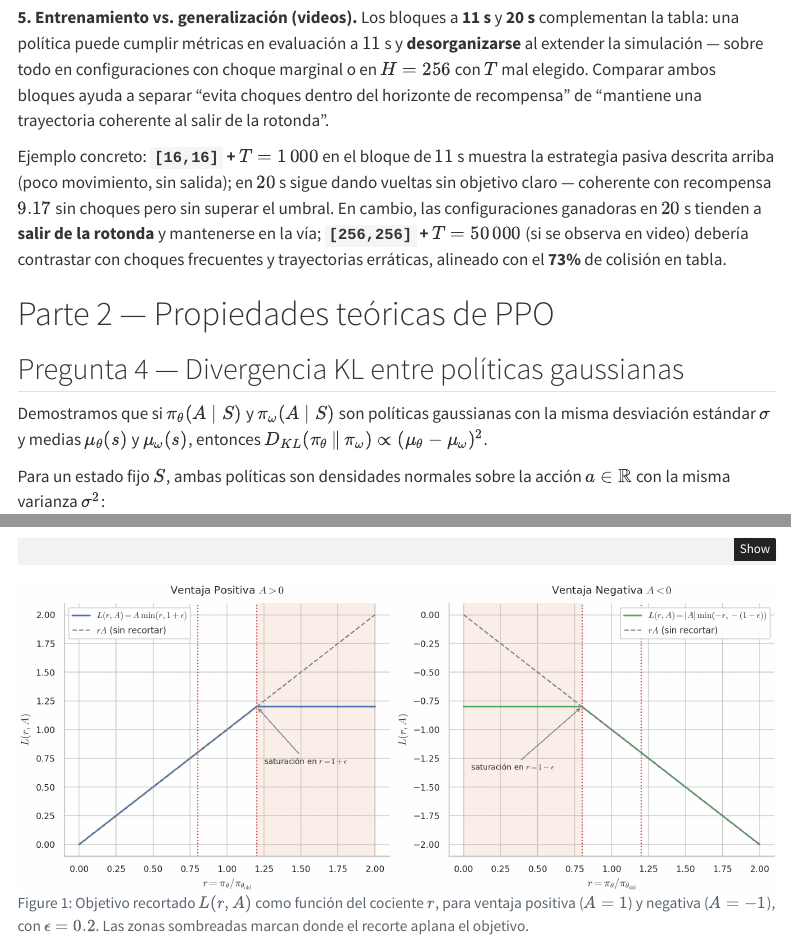
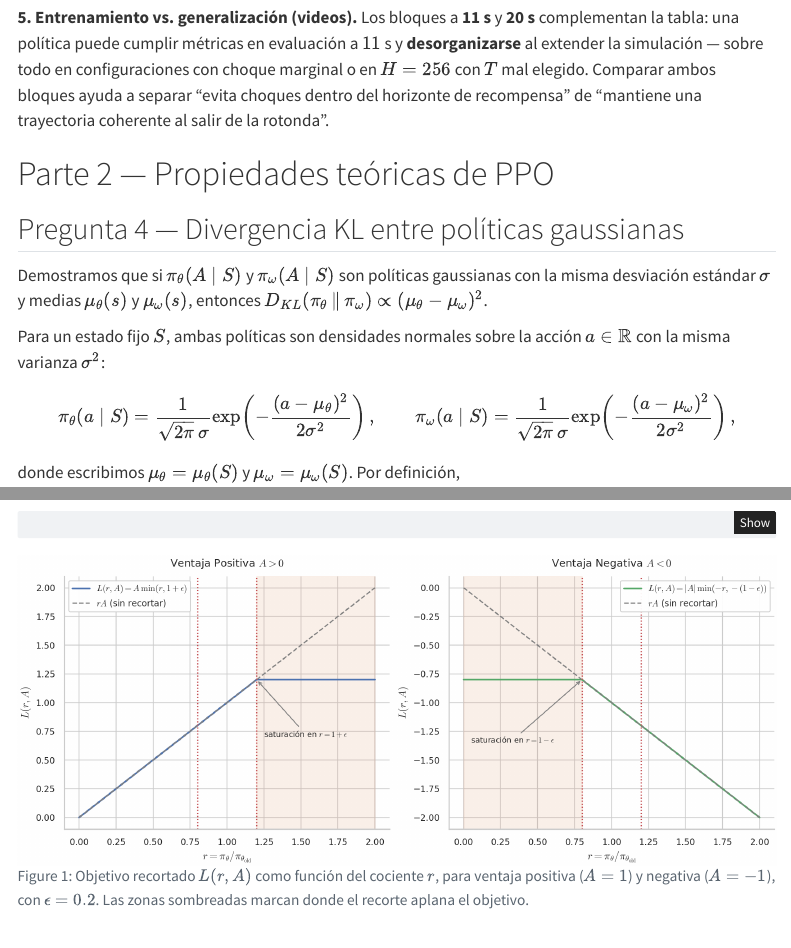
Before and after one commit to luccafrachelle/tar, a Quarto document (labs/lab4/Lab4.qmd): the page in a window 1100 px wide, from 8930 px down, and a second part further down, joined at a grey line. Rendered offline with R 4.5, knitr and Pandoc in place of Quarto, with nearby package versions; some code elsewhere in the file could not run offline; menus at the side of the page are left out.

Commit message:
final???

```diff
--- a/labs/lab4/Lab4.qmd
+++ b/labs/lab4/Lab4.qmd
@@ -443,13 +443,6 @@ configuraciones con choque marginal o en $H=256$ con $T$ mal elegido. Comparar
 ambos bloques ayuda a separar “evita choques dentro del horizonte de recompensa”
 de “mantiene una trayectoria coherente al salir de la rotonda”.
 
-Ejemplo concreto: **`[16,16]` + $T=1\,000$** en el bloque de $11$ s muestra la
-estrategia pasiva descrita arriba (poco movimiento, sin salida); en $20$ s sigue
-dando vueltas sin objetivo claro — coherente con recompensa $9.17$ sin choques
-pero sin superar el umbral. En cambio, las configuraciones ganadoras en $20$ s
-tienden a **salir de la rotonda** y mantenerse en la vía; **`[256,256]` +
-$T=50\,000$** (si se observa en video) debería contrastar con choques frecuentes
-y trayectorias erráticas, alineado con el **73%** de colisión en tabla.
 
 # Parte 2 — Propiedades teóricas de PPO
 
```
Also changed, not shown: labs/lab4/Lab4.qmd (2 more changed lines).
